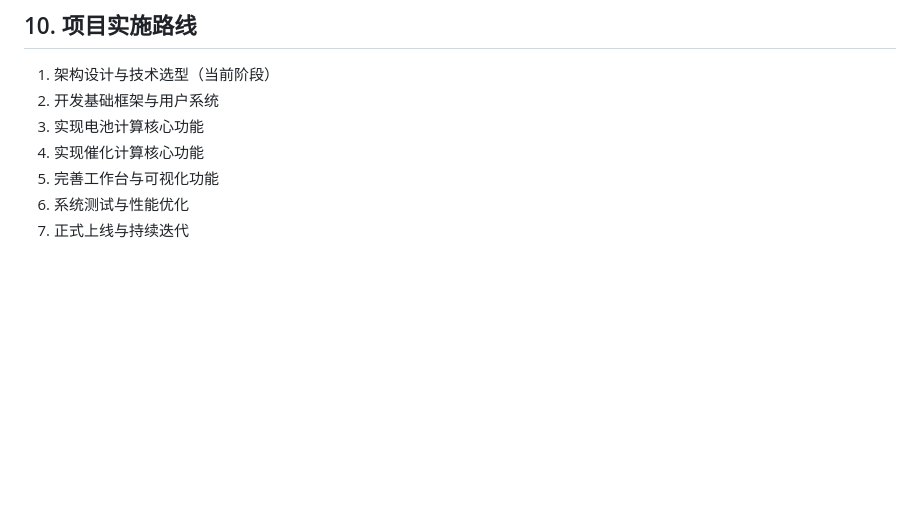
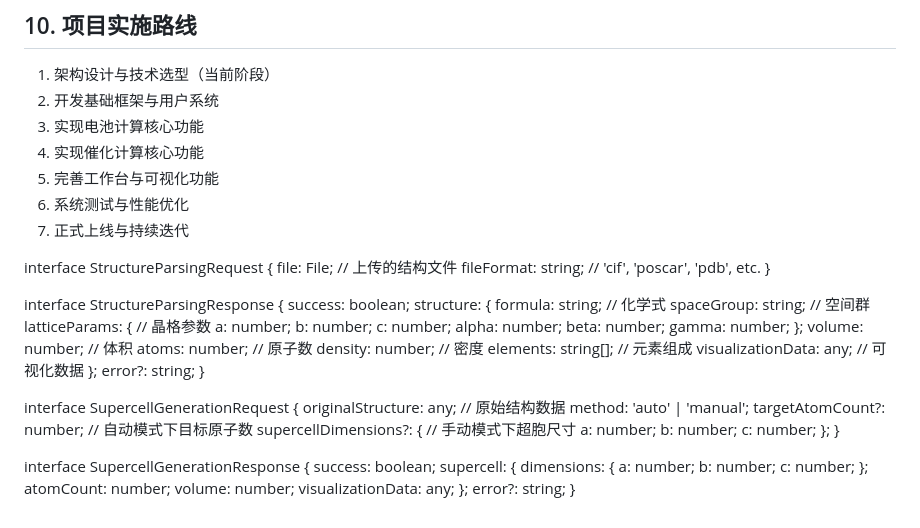
Before and after one commit to Atlantider/AiSuan, a Markdown page: 架构设计.md, the part around the change. Rendered like a GitHub page; blank space fills up the shorter version.

Commit message:
docs: 更新架构设计文档

```diff
--- a/架构设计.md
+++ b/架构设计.md
@@ -1051,3 +1051,56 @@ class AdsorptionEnergyCalculator:
 5. 完善工作台与可视化功能
 6. 系统测试与性能优化
 7. 正式上线与持续迭代
+
+interface StructureParsingRequest {
+  file: File;             // 上传的结构文件
+  fileFormat: string;     // 'cif', 'poscar', 'pdb', etc.
+}
+
+interface StructureParsingResponse {
+  success: boolean;
+  structure: {
+    formula: string;      // 化学式
+    spaceGroup: string;   // 空间群
+    latticeParams: {      // 晶格参数
+      a: number;
+      b: number;
+      c: number;
+      alpha: number;
+      beta: number;
+      gamma: number;
+    };
+    volume: number;       // 体积
+    atoms: number;        // 原子数
+    density: number;      // 密度
+    elements: string[];   // 元素组成
+    visualizationData: any; // 可视化数据
+  };
+  error?: string;
+}
+
+interface SupercellGenerationRequest {
+  originalStructure: any; // 原始结构数据
+  method: 'auto' | 'manual';
+  targetAtomCount?: number;  // 自动模式下目标原子数
+  supercellDimensions?: {    // 手动模式下超胞尺寸
+    a: number;
+    b: number;
+    c: number;
+  };
+}
+
+interface SupercellGenerationResponse {
+  success: boolean;
+  supercell: {
+    dimensions: {
+      a: number;
+      b: number;
+      c: number;
+    };
+    atomCount: number;
+    volume: number;
+    visualizationData: any;
+  };
+  error?: string;
+}
```
